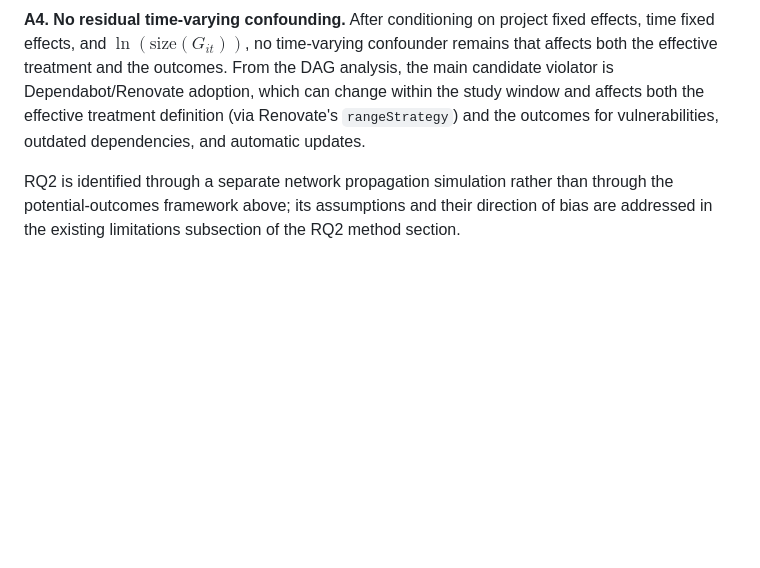
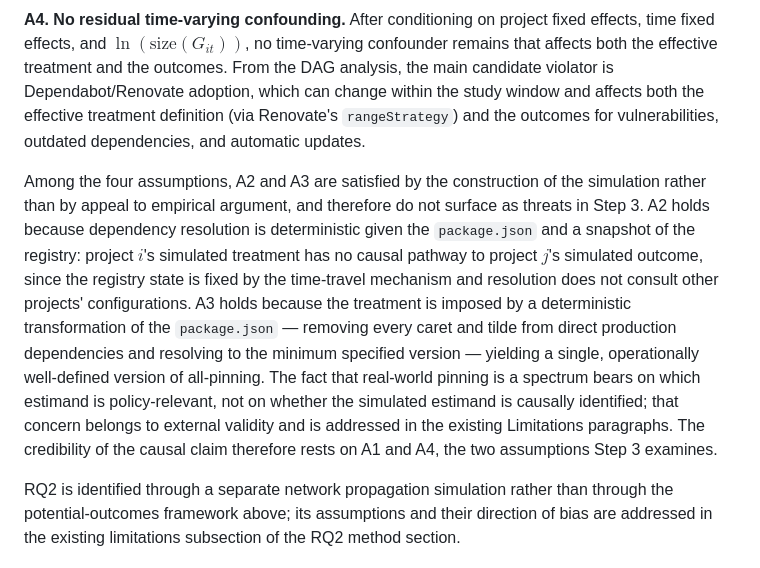
Before and after one commit to hehao98/Thesis, a Markdown page: plans/20260505 - Pinning Causal Credibility Analysis.md, the part around the change. Rendered like a GitHub page; blank space fills up the shorter version.

Commit message:
Justify why A2 and A3 are satisfied by simulation construction
Adds a paragraph to Step 2 explaining that A2 (no interference) and
A3 (consistent treatment value) are satisfied by the structure of the
simulation rather than by empirical argument: dependency resolution
is deterministic given the package.json and a registry snapshot, and
the treatment is imposed by a deterministic transformation of the
package.json with a single operational definition. This justifies
why Step 3 limits its analysis to A1 and A4, the two assumptions
where the design does not guarantee satisfaction.

Co-Authored-By: Claude Sonnet 4.6 <noreply@anthropic.com>

```diff
--- a/plans/20260505 - Pinning Causal Credibility Analysis.md
+++ b/plans/20260505 - Pinning Causal Credibility Analysis.md
@@ -199,6 +199,8 @@ The estimated effect therefore corresponds to maximally aggressive pinning, not
 After conditioning on project fixed effects, time fixed effects, and $\ln(\text{size}(G_{it}))$, no time-varying confounder remains that affects both the effective treatment and the outcomes.
 From the DAG analysis, the main candidate violator is Dependabot/Renovate adoption, which can change within the study window and affects both the effective treatment definition (via Renovate's `rangeStrategy`) and the outcomes for vulnerabilities, outdated dependencies, and automatic updates.
 
+Among the four assumptions, A2 and A3 are satisfied by the construction of the simulation rather than by appeal to empirical argument, and therefore do not surface as threats in Step 3. A2 holds because dependency resolution is deterministic given the `package.json` and a snapshot of the registry: project $i$'s simulated treatment has no causal pathway to project $j$'s simulated outcome, since the registry state is fixed by the time-travel mechanism and resolution does not consult other projects' configurations. A3 holds because the treatment is imposed by a deterministic transformation of the `package.json` — removing every caret and tilde from direct production dependencies and resolving to the minimum specified version — yielding a single, operationally well-defined version of all-pinning. The fact that real-world pinning is a spectrum bears on which estimand is policy-relevant, not on whether the simulated estimand is causally identified; that concern belongs to external validity and is addressed in the existing Limitations paragraphs. The credibility of the causal claim therefore rests on A1 and A4, the two assumptions Step 3 examines.
+
 RQ2 is identified through a separate network propagation simulation rather than through the potential-outcomes framework above; its assumptions and their direction of bias are addressed in the existing limitations subsection of the RQ2 method section.
 
 ---
```
